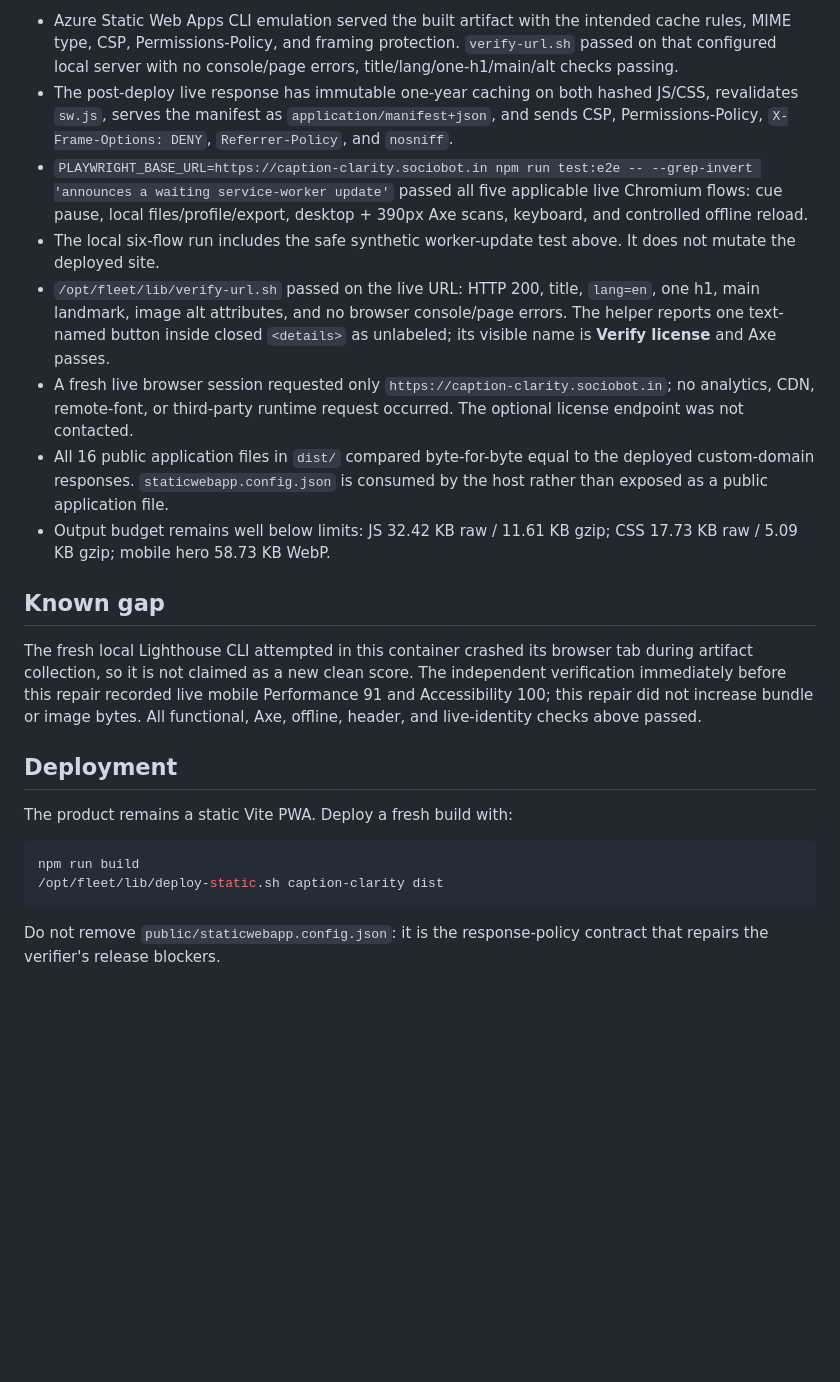
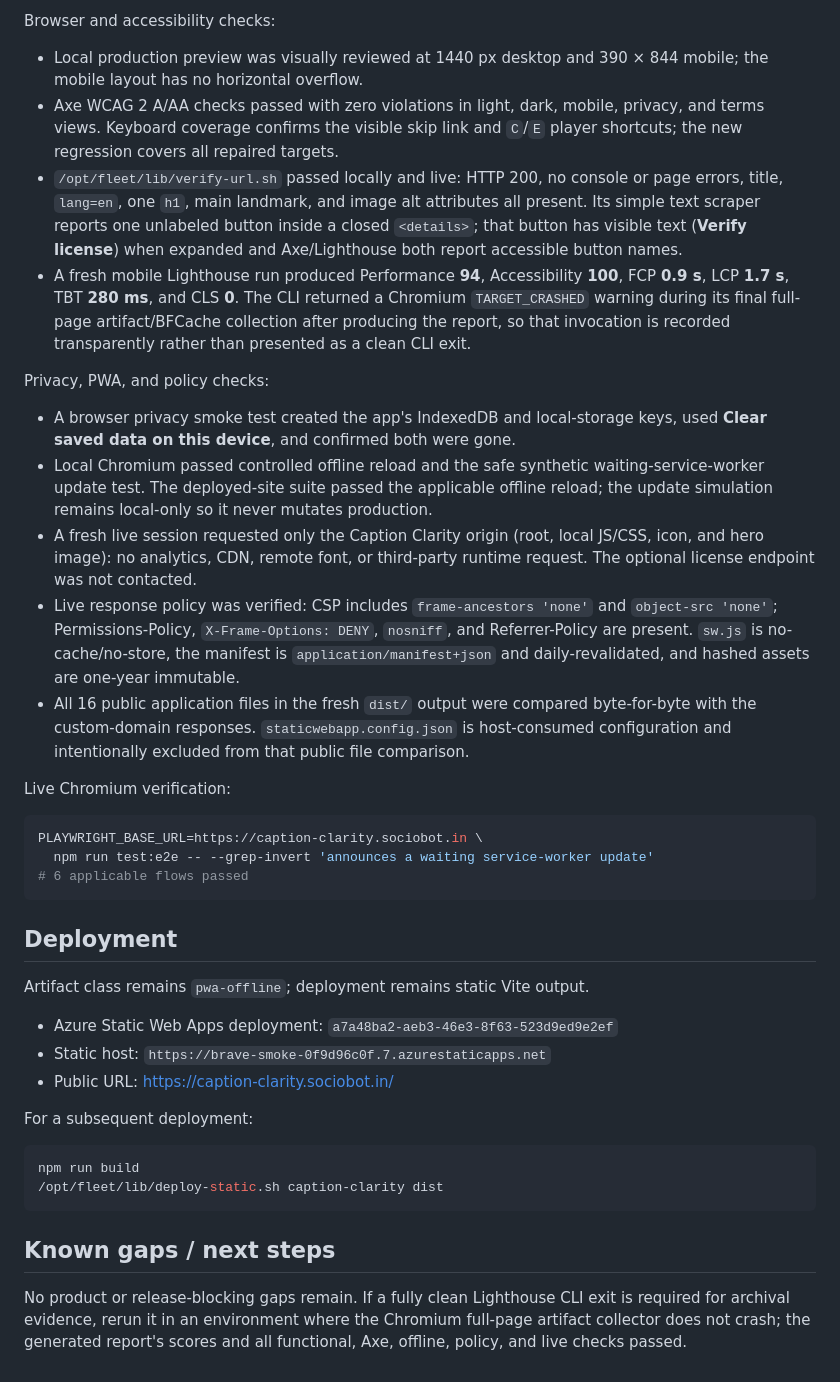
Before and after one commit to B-Divyesh/sf-caption-clarity, a Markdown page: .factory/handoff.md, the part around one of its changes. Drawn GitHub-style; blank space fills up the shorter version.

````diff
--- a/.factory/handoff.md
+++ b/.factory/handoff.md
@@ -74,50 +58,69 @@ Additional completed checks:
 
-- Azure Static Web Apps CLI emulation served the built artifact with the
-  intended cache rules, MIME type, CSP, Permissions-Policy, and framing
-  protection. `verify-url.sh` passed on that configured local server with no
-  console/page errors, title/lang/one-h1/main/alt checks passing.
-- The post-deploy live response has immutable one-year caching on both hashed
-  JS/CSS, revalidates `sw.js`, serves the manifest as
-  `application/manifest+json`, and sends CSP, Permissions-Policy,
-  `X-Frame-Options: DENY`, `Referrer-Policy`, and `nosniff`.
-- `PLAYWRIGHT_BASE_URL=https://caption-clarity.sociobot.in npm run test:e2e --
-  --grep-invert 'announces a waiting service-worker update'` passed all five
-  applicable live Chromium flows: cue pause, local files/profile/export,
-  desktop + 390px Axe scans, keyboard, and controlled offline reload.
-- The local six-flow run includes the safe synthetic worker-update test above.
-  It does not mutate the deployed site.
-- `/opt/fleet/lib/verify-url.sh` passed on the live URL: HTTP 200, title,
-  `lang=en`, one h1, main landmark, image alt attributes, and no browser
-  console/page errors. The helper reports one text-named button inside closed
-  `<details>` as unlabeled; its visible name is **Verify license** and Axe
-  passes.
-- A fresh live browser session requested only
-  `https://caption-clarity.sociobot.in`; no analytics, CDN, remote-font, or
-  third-party runtime request occurred. The optional license endpoint was not
-  contacted.
-- All 16 public application files in `dist/` compared byte-for-byte equal to
-  the deployed custom-domain responses. `staticwebapp.config.json` is consumed
-  by the host rather than exposed as a public application file.
-- Output budget remains well below limits: JS 32.42 KB raw / 11.61 KB gzip;
-  CSS 17.73 KB raw / 5.09 KB gzip; mobile hero 58.73 KB WebP.
+Browser and accessibility checks:
 
-## Known gap
+- Local production preview was visually reviewed at 1440 px desktop and
+  390 × 844 mobile; the mobile layout has no horizontal overflow.
+- Axe WCAG 2 A/AA checks passed with zero violations in light, dark, mobile,
+  privacy, and terms views. Keyboard coverage confirms the visible skip link
+  and `C`/`E` player shortcuts; the new regression covers all repaired targets.
+- `/opt/fleet/lib/verify-url.sh` passed locally and live: HTTP 200, no console
+  or page errors, title, `lang=en`, one `h1`, main landmark, and image alt
+  attributes all present. Its simple text scraper reports one unlabeled button
+  inside a closed `<details>`; that button has visible text (**Verify license**)
+  when expanded and Axe/Lighthouse both report accessible button names.
+- A fresh mobile Lighthouse run produced Performance **94**, Accessibility
+  **100**, FCP **0.9 s**, LCP **1.7 s**, TBT **280 ms**, and CLS **0**. The CLI
+  returned a Chromium `TARGET_CRASHED` warning during its final full-page
+  artifact/BFCache collection after producing the report, so that invocation
+  is recorded transparently rather than presented as a clean CLI exit.
 
-The fresh local Lighthouse CLI attempted in this container crashed its browser
-tab during artifact collection, so it is not claimed as a new clean score.
-The independent verification immediately before this repair recorded live
-mobile Performance 91 and Accessibility 100; this repair did not increase
-bundle or image bytes. All functional, Axe, offline, header, and live-identity
-checks above passed.
+Privacy, PWA, and policy checks:
+
+- A browser privacy smoke test created the app's IndexedDB and local-storage
+  keys, used **Clear saved data on this device**, and confirmed both were gone.
+- Local Chromium passed controlled offline reload and the safe synthetic
+  waiting-service-worker update test. The deployed-site suite passed the
+  applicable offline reload; the update simulation remains local-only so it
+  never mutates production.
+- A fresh live session requested only the Caption Clarity origin (root, local
+  JS/CSS, icon, and hero image): no analytics, CDN, remote font, or third-party
+  runtime request. The optional license endpoint was not contacted.
+- Live response policy was verified: CSP includes `frame-ancestors 'none'`
+  and `object-src 'none'`; Permissions-Policy, `X-Frame-Options: DENY`,
+  `nosniff`, and Referrer-Policy are present. `sw.js` is no-cache/no-store,
+  the manifest is `application/manifest+json` and daily-revalidated, and
+  hashed assets are one-year immutable.
+- All 16 public application files in the fresh `dist/` output were compared
+  byte-for-byte with the custom-domain responses. `staticwebapp.config.json`
+  is host-consumed configuration and intentionally excluded from that public
+  file comparison.
+
+Live Chromium verification:
+
+```bash
+PLAYWRIGHT_BASE_URL=https://caption-clarity.sociobot.in \
+  npm run test:e2e -- --grep-invert 'announces a waiting service-worker update'
+# 6 applicable flows passed
+```
 
 ## Deployment
 
-The product remains a static Vite PWA. Deploy a fresh build with:
+Artifact class remains `pwa-offline`; deployment remains static Vite output.
+
+- Azure Static Web Apps deployment: `a7a48ba2-aeb3-46e3-8f63-523d9ed9e2ef`
+- Static host: `https://brave-smoke-0f9d96c0f.7.azurestaticapps.net`
+- Public URL: https://caption-clarity.sociobot.in/
+
+For a subsequent deployment:
 
 ```bash
 npm run build
 /opt/fleet/lib/deploy-static.sh caption-clarity dist
 ```
 
-Do not remove `public/staticwebapp.config.json`: it is the response-policy
-contract that repairs the verifier's release blockers.
+## Known gaps / next steps
+
+No product or release-blocking gaps remain. If a fully clean Lighthouse CLI
+exit is required for archival evidence, rerun it in an environment where the
+Chromium full-page artifact collector does not crash; the generated report's
+scores and all functional, Axe, offline, policy, and live checks passed.
````
Also changed, not shown: other parts of .factory/handoff.md (+41 -57 lines).
